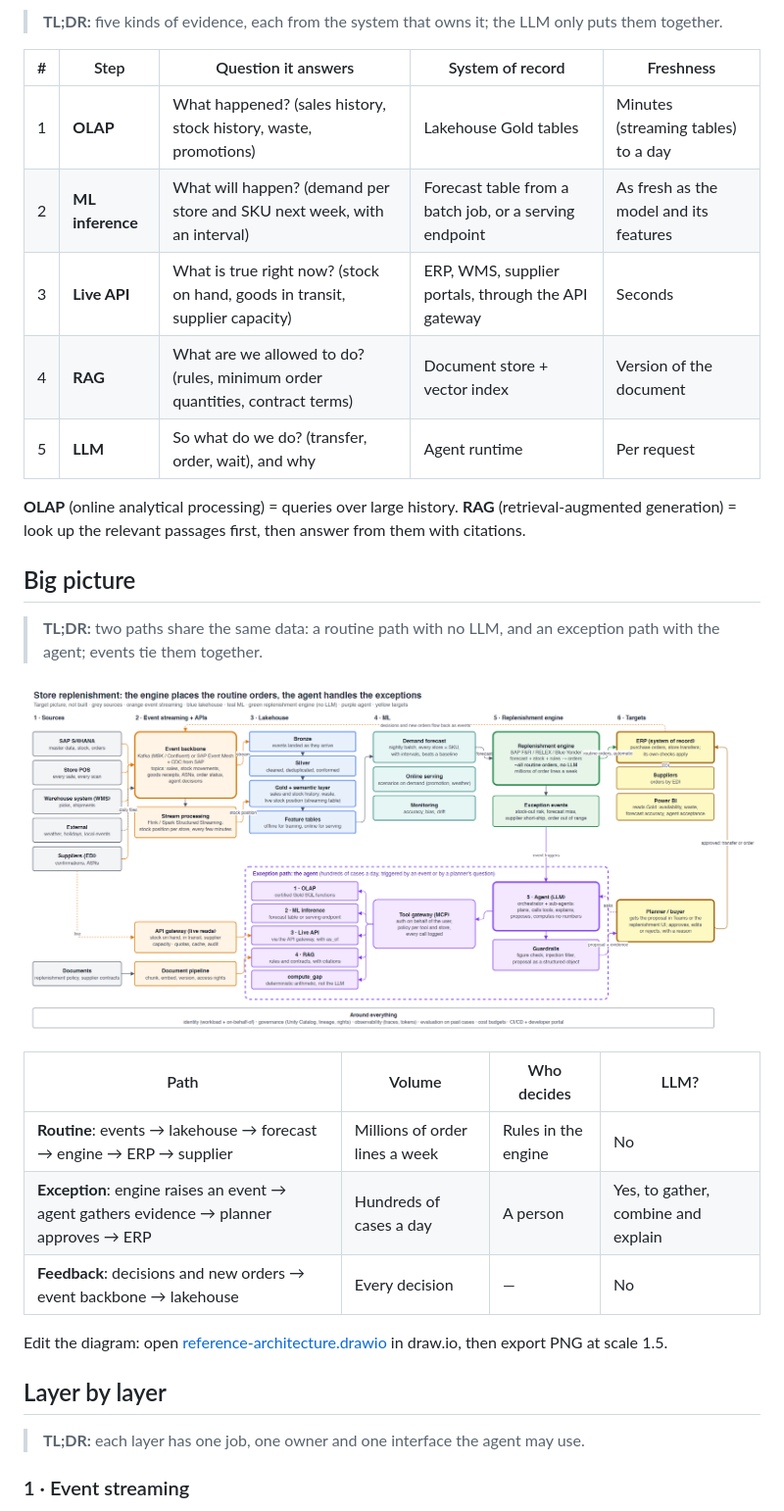
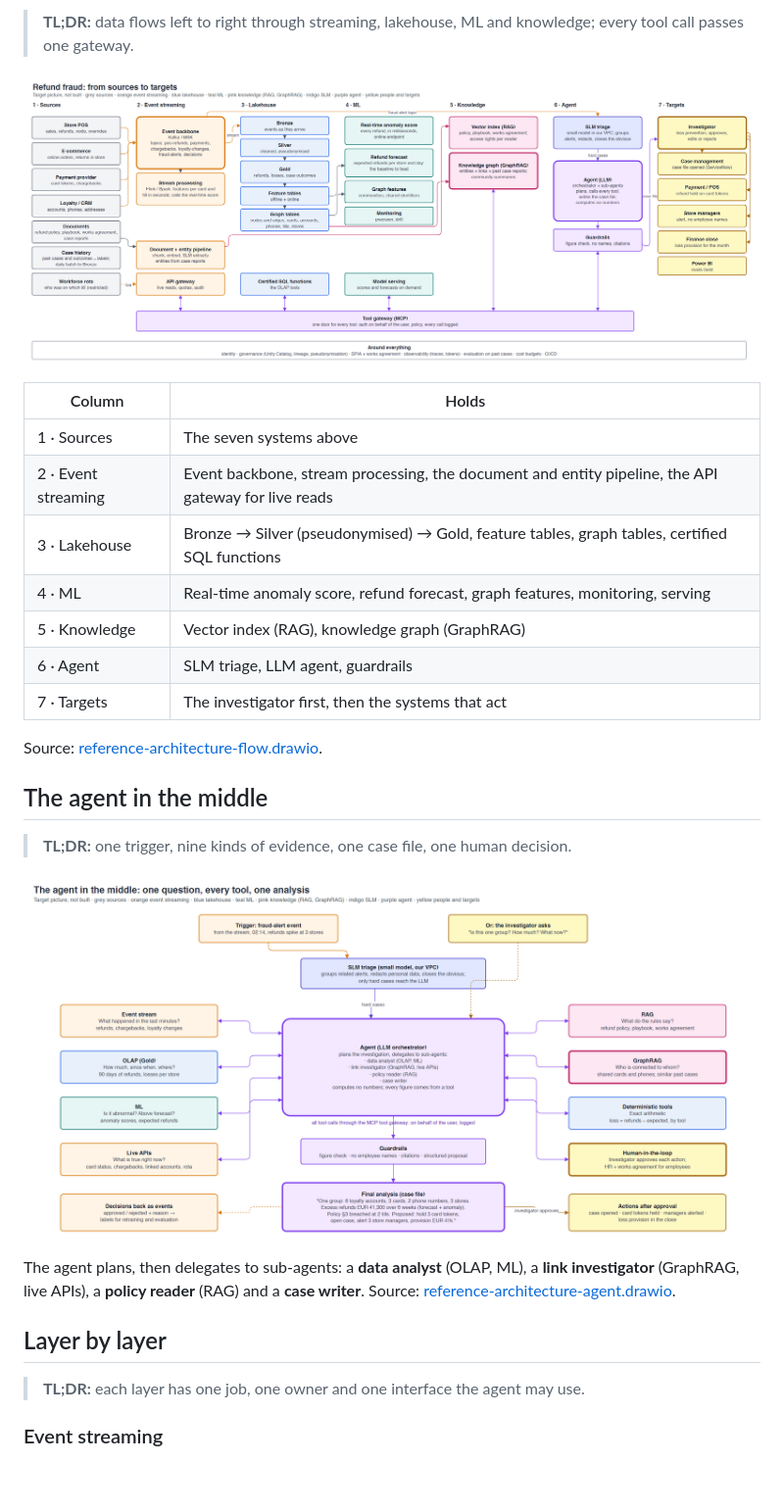
Before and after one commit to kheuchi/retail-finance-platform-control-plane, a Markdown page: docs/conception/reference-architecture.md, the part around one of its changes. Shown at 98% size. GitHub-like rendering; pictures changed too: docs/conception/reference-architecture-agent.png (added), docs/conception/reference-architecture-flow.png (added), docs/conception/reference-architecture.png (deleted); blank space fills up the shorter version.

```diff
--- a/docs/conception/reference-architecture.md
+++ b/docs/conception/reference-architecture.md
@@ -62,34 +94,33 @@ or category; **buyer** = the person who manages a supplier.
 
-> **TL;DR:** five kinds of evidence, each from the system that owns it; the LLM only puts them together.
+> **TL;DR:** data flows left to right through streaming, lakehouse, ML and knowledge; every tool call passes one gateway.
 
-| # | Step | Question it answers | System of record | Freshness |
-|---|---|---|---|---|
-| 1 | **OLAP** | What happened? (sales history, stock history, waste, promotions) | Lakehouse Gold tables | Minutes (streaming tables) to a day |
-| 2 | **ML inference** | What will happen? (demand per store and SKU next week, with an interval) | Forecast table from a batch job, or a serving endpoint | As fresh as the model and its features |
-| 3 | **Live API** | What is true right now? (stock on hand, goods in transit, supplier capacity) | ERP, WMS, supplier portals, through the API gateway | Seconds |
-| 4 | **RAG** | What are we allowed to do? (rules, minimum order quantities, contract terms) | Document store + vector index | Version of the document |
-| 5 | **LLM** | So what do we do? (transfer, order, wait), and why | Agent runtime | Per request |
+![Refund fraud: sources to targets](reference-architecture-flow.png)
 
-**OLAP** (online analytical processing) = queries over large history. **RAG** (retrieval-augmented generation) = look
-up the relevant passages first, then answer from them with citations.
+| Column | Holds |
+|---|---|
+| 1 · Sources | The seven systems above |
+| 2 · Event streaming | Event backbone, stream processing, the document and entity pipeline, the API gateway for live reads |
+| 3 · Lakehouse | Bronze → Silver (pseudonymised) → Gold, feature tables, graph tables, certified SQL functions |
+| 4 · ML | Real-time anomaly score, refund forecast, graph features, monitoring, serving |
+| 5 · Knowledge | Vector index (RAG), knowledge graph (GraphRAG) |
+| 6 · Agent | SLM triage, LLM agent, guardrails |
+| 7 · Targets | The investigator first, then the systems that act |
 
-## Big picture
+Source: [reference-architecture-flow.drawio](reference-architecture-flow.drawio).
 
-> **TL;DR:** two paths share the same data: a routine path with no LLM, and an exception path with the agent; events tie them together.
+## The agent in the middle
 
-![Reference architecture](reference-architecture.png)
+> **TL;DR:** one trigger, nine kinds of evidence, one case file, one human decision.
 
-| Path | Volume | Who decides | LLM? |
-|---|---|---|---|
-| **Routine**: events → lakehouse → forecast → engine → ERP → supplier | Millions of order lines a week | Rules in the engine | No |
-| **Exception**: engine raises an event → agent gathers evidence → planner approves → ERP | Hundreds of cases a day | A person | Yes, to gather, combine and explain |
-| **Feedback**: decisions and new orders → event backbone → lakehouse | Every decision | — | No |
+![The agent in the middle](reference-architecture-agent.png)
 
-Edit the diagram: open [reference-architecture.drawio](reference-architecture.drawio) in draw.io, then export PNG at scale 1.5.
+The agent plans, then delegates to sub-agents: a **data analyst** (OLAP, ML), a **link investigator** (GraphRAG,
+live APIs), a **policy reader** (RAG) and a **case writer**. Source:
+[reference-architecture-agent.drawio](reference-architecture-agent.drawio).
 
 ## Layer by layer
 
 > **TL;DR:** each layer has one job, one owner and one interface the agent may use.
 
-### 1 · Event streaming
+### Event streaming
 
```
Also changed, not shown: other parts of docs/conception/reference-architecture.md (+186 -185 lines), 4 other files.
